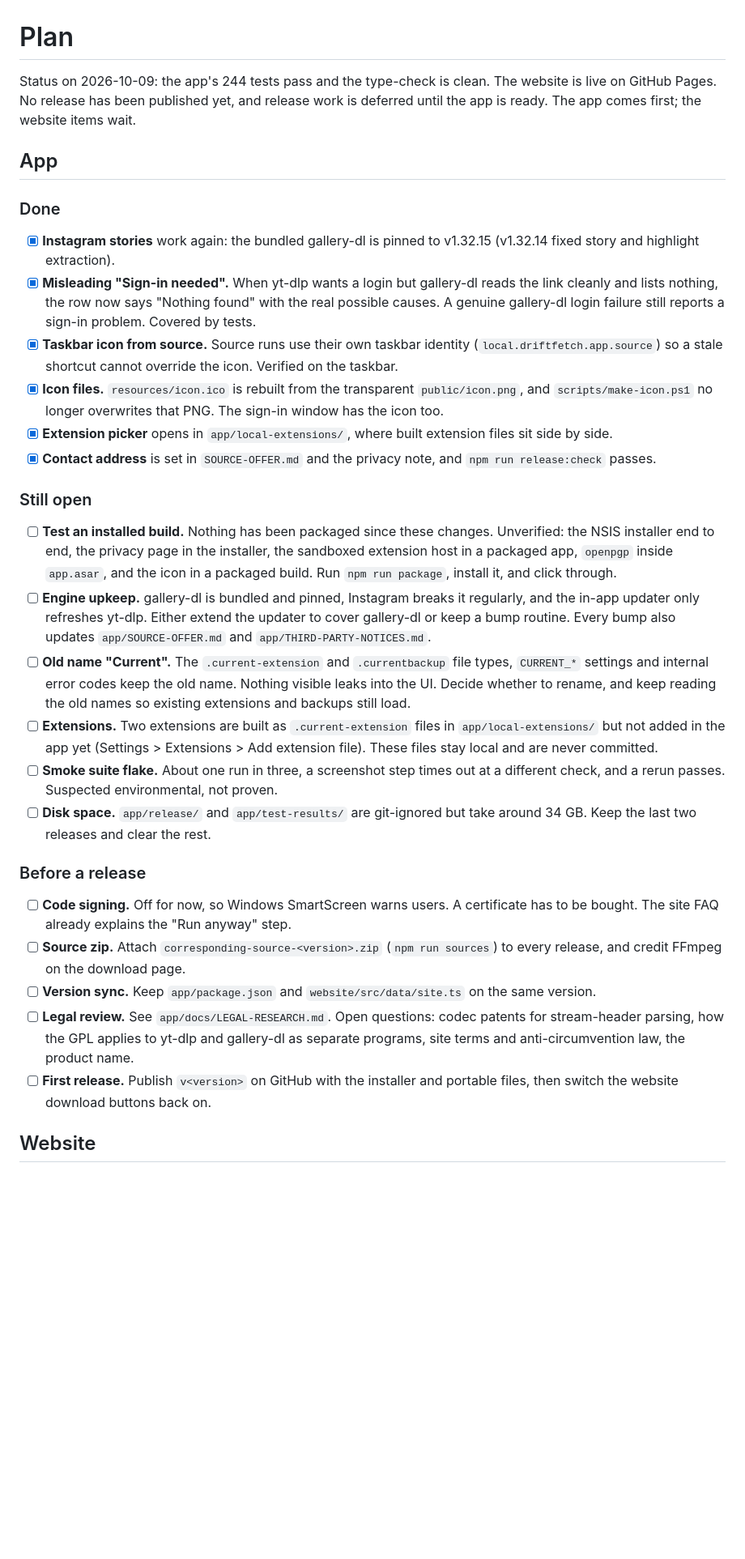
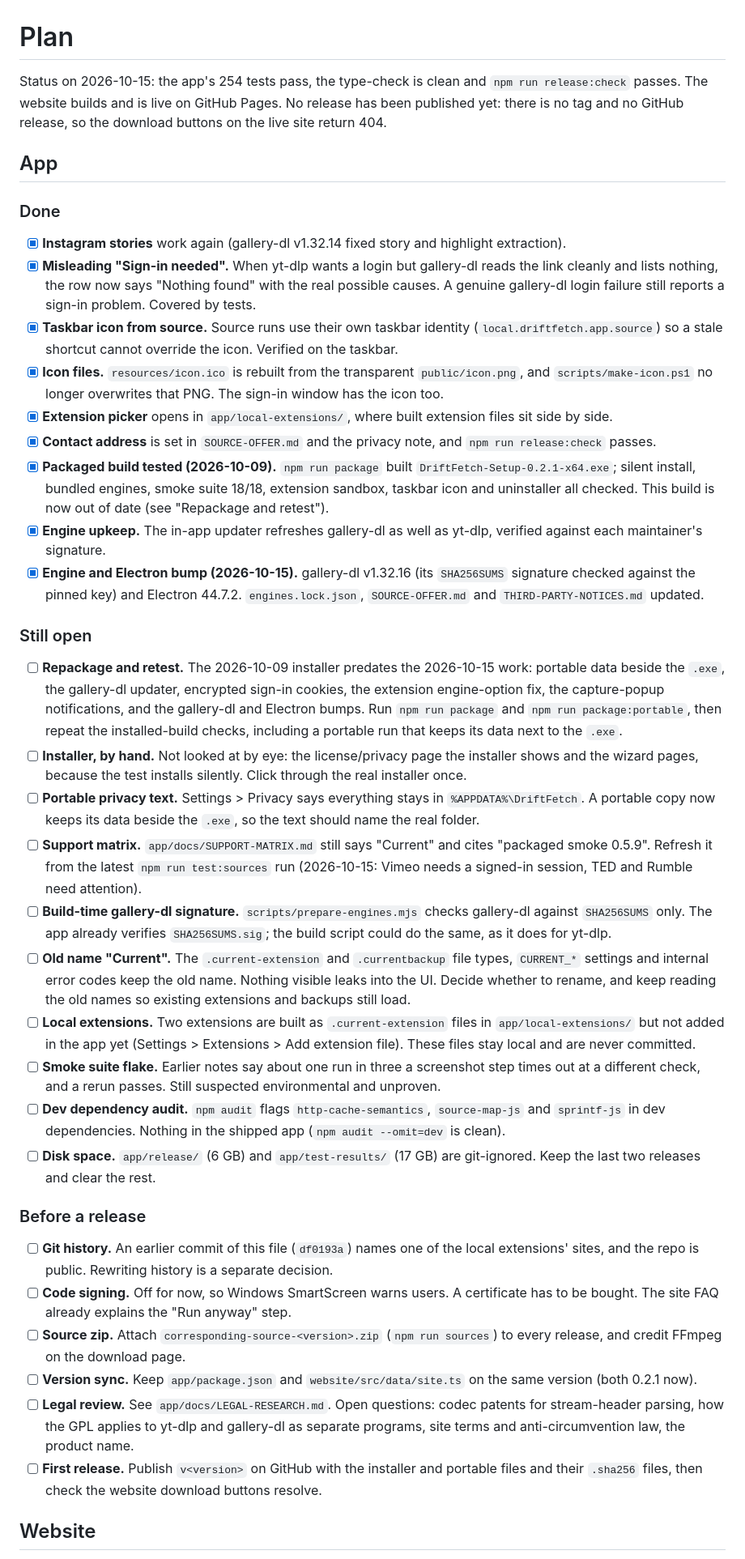
Before and after one commit to multimccp00/driftfetch, a Markdown page: PLAN.md, the part around one of its changes. Shown at 81% size. GitHub-like rendering; blank space fills up the shorter version.

```diff
--- a/PLAN.md
+++ b/PLAN.md
@@ -1,31 +1,39 @@
 # Plan
 
-Status on 2026-10-09: the app's 244 tests pass and the type-check is clean. The website is live on GitHub Pages. No release has been published yet, and release work is deferred until the app is ready. The app comes first; the website items wait.
+Status on 2026-10-15: the app's 254 tests pass, the type-check is clean and `npm run release:check` passes. The website builds and is live on GitHub Pages. No release has been published yet: there is no tag and no GitHub release, so the download buttons on the live site return 404.
 
 ## App
 
 ### Done
-- [x] **Instagram stories** work again: the bundled gallery-dl is pinned to v1.32.15 (v1.32.14 fixed story and highlight extraction).
+- [x] **Instagram stories** work again (gallery-dl v1.32.14 fixed story and highlight extraction).
 - [x] **Misleading "Sign-in needed".** When yt-dlp wants a login but gallery-dl reads the link cleanly and lists nothing, the row now says "Nothing found" with the real possible causes. A genuine gallery-dl login failure still reports a sign-in problem. Covered by tests.
 - [x] **Taskbar icon from source.** Source runs use their own taskbar identity (`local.driftfetch.app.source`) so a stale shortcut cannot override the icon. Verified on the taskbar.
 - [x] **Icon files.** `resources/icon.ico` is rebuilt from the transparent `public/icon.png`, and `scripts/make-icon.ps1` no longer overwrites that PNG. The sign-in window has the icon too.
 - [x] **Extension picker** opens in `app/local-extensions/`, where built extension files sit side by side.
 - [x] **Contact address** is set in `SOURCE-OFFER.md` and the privacy note, and `npm run release:check` passes.
+- [x] **Packaged build tested (2026-10-09).** `npm run package` built `DriftFetch-Setup-0.2.1-x64.exe`; silent install, bundled engines, smoke suite 18/18, extension sandbox, taskbar icon and uninstaller all checked. This build is now out of date (see "Repackage and retest").
+- [x] **Engine upkeep.** The in-app updater refreshes gallery-dl as well as yt-dlp, verified against each maintainer's signature.
+- [x] **Engine and Electron bump (2026-10-15).** gallery-dl v1.32.16 (its `SHA256SUMS` signature checked against the pinned key) and Electron 44.7.2. `engines.lock.json`, `SOURCE-OFFER.md` and `THIRD-PARTY-NOTICES.md` updated.
 
 ### Still open
-- [ ] **Test an installed build.** Nothing has been packaged since these changes. Unverified: the NSIS installer end to end, the privacy page in the installer, the sandboxed extension host in a packaged app, `openpgp` inside `app.asar`, and the icon in a packaged build. Run `npm run package`, install it, and click through.
-- [ ] **Engine upkeep.** gallery-dl is bundled and pinned, Instagram breaks it regularly, and the in-app updater only refreshes yt-dlp. Either extend the updater to cover gallery-dl or keep a bump routine. Every bump also updates `app/SOURCE-OFFER.md` and `app/THIRD-PARTY-NOTICES.md`.
+- [ ] **Repackage and retest.** The 2026-10-09 installer predates the 2026-10-15 work: portable data beside the `.exe`, the gallery-dl updater, encrypted sign-in cookies, the extension engine-option fix, the capture-popup notifications, and the gallery-dl and Electron bumps. Run `npm run package` and `npm run package:portable`, then repeat the installed-build checks, including a portable run that keeps its data next to the `.exe`.
+- [ ] **Installer, by hand.** Not looked at by eye: the license/privacy page the installer shows and the wizard pages, because the test installs silently. Click through the real installer once.
+- [ ] **Portable privacy text.** Settings > Privacy says everything stays in `%APPDATA%\DriftFetch`. A portable copy now keeps its data beside the `.exe`, so the text should name the real folder.
+- [ ] **Support matrix.** `app/docs/SUPPORT-MATRIX.md` still says "Current" and cites "packaged smoke 0.5.9". Refresh it from the latest `npm run test:sources` run (2026-10-15: Vimeo needs a signed-in session, TED and Rumble need attention).
+- [ ] **Build-time gallery-dl signature.** `scripts/prepare-engines.mjs` checks gallery-dl against `SHA256SUMS` only. The app already verifies `SHA256SUMS.sig`; the build script could do the same, as it does for yt-dlp.
 - [ ] **Old name "Current".** The `.current-extension` and `.currentbackup` file types, `CURRENT_*` settings and internal error codes keep the old name. Nothing visible leaks into the UI. Decide whether to rename, and keep reading the old names so existing extensions and backups still load.
-- [ ] **Extensions.** Two extensions are built as `.current-extension` files in `app/local-extensions/` but not added in the app yet (Settings > Extensions > Add extension file). These files stay local and are never committed.
-- [ ] **Smoke suite flake.** About one run in three, a screenshot step times out at a different check, and a rerun passes. Suspected environmental, not proven.
-- [ ] **Disk space.** `app/release/` and `app/test-results/` are git-ignored but take around 34 GB. Keep the last two releases and clear the rest.
+- [ ] **Local extensions.** Two extensions are built as `.current-extension` files in `app/local-extensions/` but not added in the app yet (Settings > Extensions > Add extension file). These files stay local and are never committed.
+- [ ] **Smoke suite flake.** Earlier notes say about one run in three a screenshot step times out at a different check, and a rerun passes. Still suspected environmental and unproven.
+- [ ] **Dev dependency audit.** `npm audit` flags `http-cache-semantics`, `source-map-js` and `sprintf-js` in dev dependencies. Nothing in the shipped app (`npm audit --omit=dev` is clean).
+- [ ] **Disk space.** `app/release/` (6 GB) and `app/test-results/` (17 GB) are git-ignored. Keep the last two releases and clear the rest.
 
 ### Before a release
+- [ ] **Git history.** An earlier commit of this file (`df0193a`) names one of the local extensions' sites, and the repo is public. Rewriting history is a separate decision.
 - [ ] **Code signing.** Off for now, so Windows SmartScreen warns users. A certificate has to be bought. The site FAQ already explains the "Run anyway" step.
 - [ ] **Source zip.** Attach `corresponding-source-<version>.zip` (`npm run sources`) to every release, and credit FFmpeg on the download page.
-- [ ] **Version sync.** Keep `app/package.json` and `website/src/data/site.ts` on the same version.
+- [ ] **Version sync.** Keep `app/package.json` and `website/src/data/site.ts` on the same version (both 0.2.1 now).
 - [ ] **Legal review.** See `app/docs/LEGAL-RESEARCH.md`. Open questions: codec patents for stream-header parsing, how the GPL applies to yt-dlp and gallery-dl as separate programs, site terms and anti-circumvention law, the product name.
-- [ ] **First release.** Publish `v<version>` on GitHub with the installer and portable files, then switch the website download buttons back on.
+- [ ] **First release.** Publish `v<version>` on GitHub with the installer and portable files and their `.sha256` files, then check the website download buttons resolve.
 
 ## Website
 
```
Also changed, not shown: other parts of PLAN.md (+16 -16 lines).
